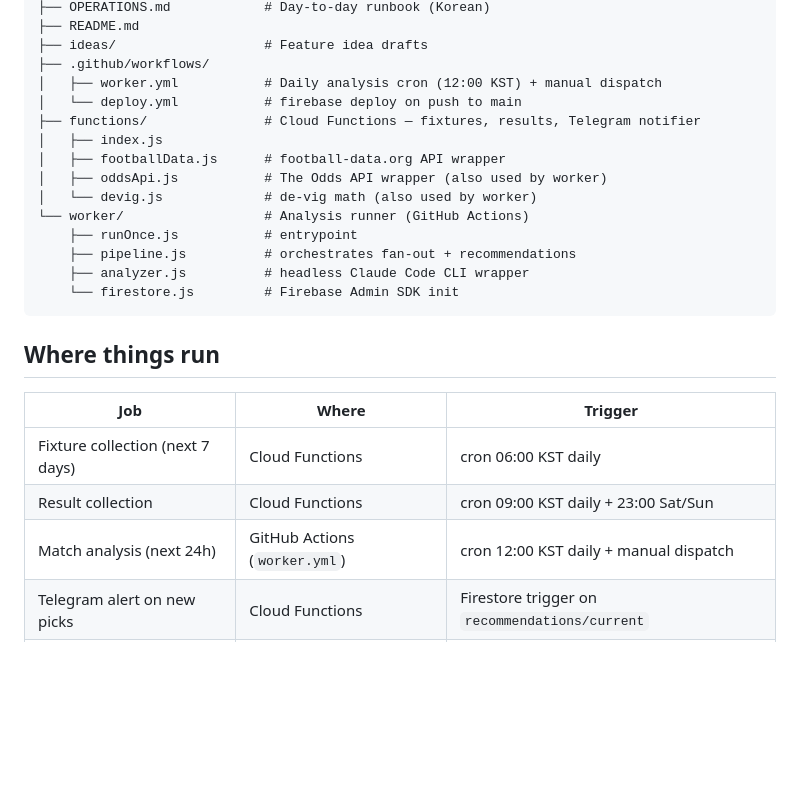
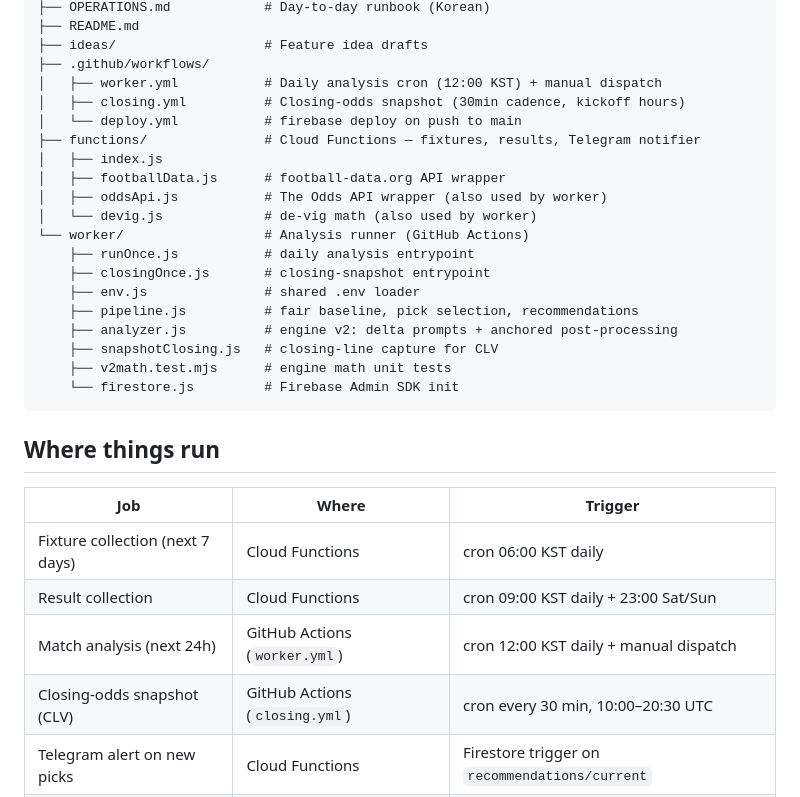
Before and after one commit to kpeninsula84-ship-it/toto-lab, a Markdown page: CLAUDE.md, the part around the change. Rendered like a GitHub page; blank space fills up the shorter version.

Commit message:
docs: reflect engine v2, closing snapshot workflow, and CLV in ops docs
Co-Authored-By: Claude Fable 5 <noreply@anthropic.com>

````diff
--- a/CLAUDE.md
+++ b/CLAUDE.md
@@ -79,6 +79,7 @@ toto-lab/
 ├── ideas/                   # Feature idea drafts
 ├── .github/workflows/
 │   ├── worker.yml           # Daily analysis cron (12:00 KST) + manual dispatch
+│   ├── closing.yml          # Closing-odds snapshot (30min cadence, kickoff hours)
 │   └── deploy.yml           # firebase deploy on push to main
 ├── functions/               # Cloud Functions — fixtures, results, Telegram notifier
 │   ├── index.js
@@ -86,9 +87,13 @@ toto-lab/
 │   ├── oddsApi.js           # The Odds API wrapper (also used by worker)
 │   └── devig.js             # de-vig math (also used by worker)
 └── worker/                  # Analysis runner (GitHub Actions)
-    ├── runOnce.js           # entrypoint
-    ├── pipeline.js          # orchestrates fan-out + recommendations
-    ├── analyzer.js          # headless Claude Code CLI wrapper
+    ├── runOnce.js           # daily analysis entrypoint
+    ├── closingOnce.js       # closing-snapshot entrypoint
+    ├── env.js               # shared .env loader
+    ├── pipeline.js          # fair baseline, pick selection, recommendations
+    ├── analyzer.js          # engine v2: delta prompts + anchored post-processing
+    ├── snapshotClosing.js   # closing-line capture for CLV
+    ├── v2math.test.mjs      # engine math unit tests
     └── firestore.js         # Firebase Admin SDK init
 ```
 
@@ -99,6 +104,7 @@ toto-lab/
 | Fixture collection (next 7 days) | Cloud Functions | cron 06:00 KST daily |
 | Result collection | Cloud Functions | cron 09:00 KST daily + 23:00 Sat/Sun |
 | Match analysis (next 24h) | GitHub Actions (`worker.yml`) | cron 12:00 KST daily + manual dispatch |
+| Closing-odds snapshot (CLV) | GitHub Actions (`closing.yml`) | cron every 30 min, 10:00–20:30 UTC |
 | Telegram alert on new picks | Cloud Functions | Firestore trigger on `recommendations/current` |
 | Worker failure alert | GitHub Actions (`worker.yml`) | Telegram message on failed run |
 | Static site + Functions deploy | GitHub Actions (`deploy.yml`) | push to `main` |
````
Also changed, not shown: OPERATIONS.md (+4 -1 lines).
